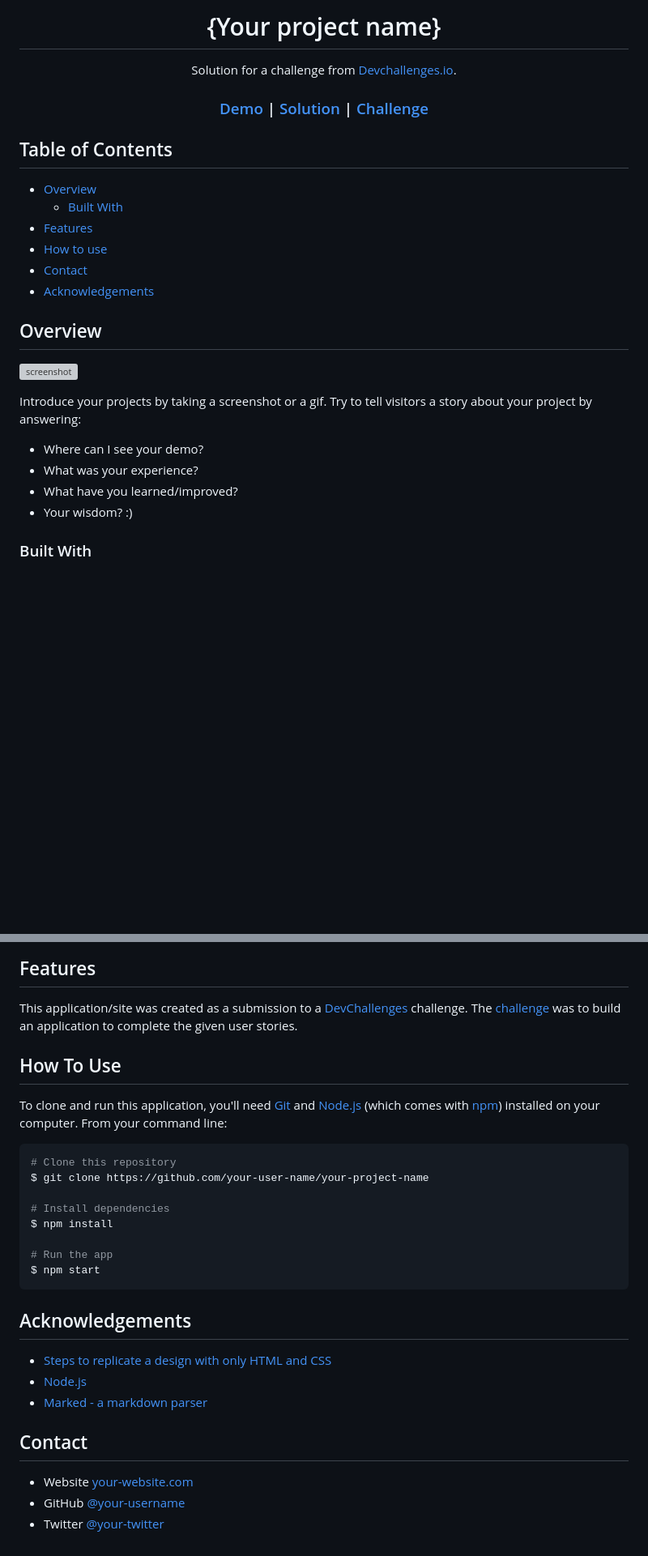
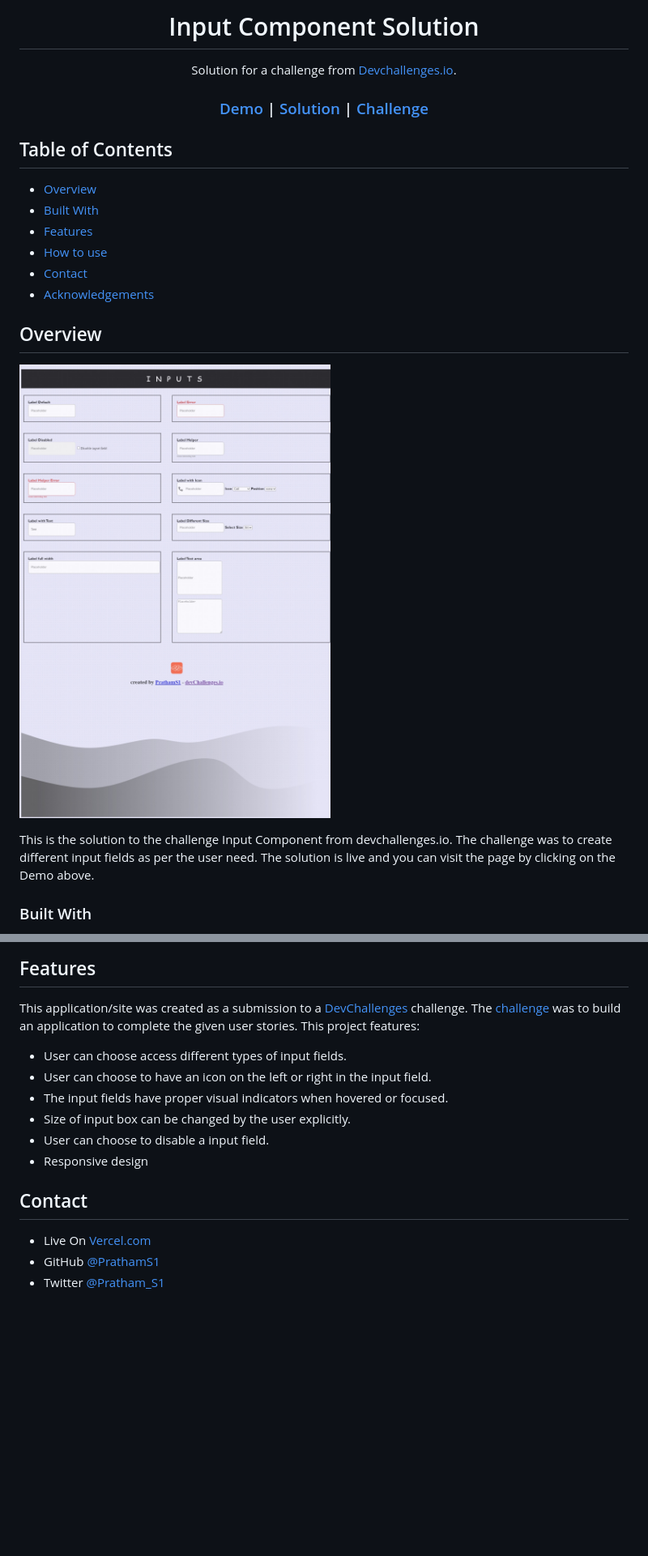
Before and after one commit to PrathamS1/Input-Component-Solution, a Markdown page: README.md, 2 parts joined by grey strips. Shown: that part at 81% size. Drawn GitHub-style; pictures changed too: screenshot.jpeg (added); blank space fills up the shorter version; grey boxes are pictures that could not be loaded.

````diff
--- a/README.md
+++ b/README.md
@@ -1,6 +1,6 @@
 <!-- Please update value in the {}  -->
 
-<h1 align="center">{Your project name}</h1>
+<h1 align="center">Input Component Solution</h1>
 
 <div align="center">
    Solution for a challenge from  <a href="http://devchallenges.io" target="_blank">Devchallenges.io</a>.
@@ -27,7 +27,7 @@
 ## Table of Contents
 
 - [Overview](#overview)
-  - [Built With](#built-with)
+- [Built With](#built-with)
 - [Features](#features)
 - [How to use](#how-to-use)
 - [Contact](#contact)
@@ -36,15 +36,10 @@
 <!-- OVERVIEW -->
 
 ## Overview
+![Alt text](screenshot.jpeg)
 
-![screenshot](https://user-images.githubusercontent.com/16707738/92399059-5716eb00-f132-11ea-8b14-bcacdc8ec97b.png)
-
-Introduce your projects by taking a screenshot or a gif. Try to tell visitors a story about your project by answering:
-
-- Where can I see your demo?
-- What was your experience?
-- What have you learned/improved?
-- Your wisdom? :)
+This is the solution to the challenge Input Component from devchallenges.io. The challenge was to create different input fields as per the user need.
+The solution is live and you can visit the page by clicking on the Demo above.
 
 ### Built With
 
@@ -59,34 +52,16 @@ Introduce your projects by taking a screenshot or a gif. Try to tell visitors a
 <!-- List the features of your application or follow the template. Don't share the figma file here :) -->
 
 This application/site was created as a submission to a [DevChallenges](https://devchallenges.io/challenges) challenge. The [challenge](https://devchallenges.io/challenges/TSqutYM4c5WtluM7QzGp) was to build an application to complete the given user stories.
-
-## How To Use
-
-<!-- Example:  -->
-
-To clone and run this application, you'll need [Git](https://git-scm.com) and [Node.js](https://nodejs.org/en/download/) (which comes with [npm](http://npmjs.com)) installed on your computer. From your command line:
-
-```bash
-# Clone this repository
-$ git clone https://github.com/your-user-name/your-project-name
-
-# Install dependencies
-$ npm install
-
-# Run the app
-$ npm start
-```
-
-## Acknowledgements
-
-<!-- This section should list any articles or add-ons/plugins that helps you to complete the project. This is optional but it will help you in the future. For exmpale -->
-
-- [Steps to replicate a design with only HTML and CSS](https://devchallenges-blogs.web.app/how-to-replicate-design/)
-- [Node.js](https://nodejs.org/)
-- [Marked - a markdown parser](https://github.com/chjj/marked)
+This project features:
+* User can choose access different types of input fields.
+* User can choose to have an icon on the left or right in the input field.
+* The input fields have proper visual indicators when hovered or focused.
+* Size of input box can be changed by the user explicitly.
+* User can choose to disable a input field.
+* Responsive design
 
 ## Contact
 
-- Website [your-website.com](https://{your-web-site-link})
-- GitHub [@your-username](https://{github.com/your-usermame})
-- Twitter [@your-twitter](https://{twitter.com/your-username})
+- Live On [Vercel.com](https://{your-web-site-link})
+- GitHub [@PrathamS1](https://github.com/PrathamS1)
+- Twitter [@Pratham_S1](https://twitter.com/Pratham_S1)
````
Also changed, not shown: other parts of README.md (+3 -5 lines), 3 other files.
